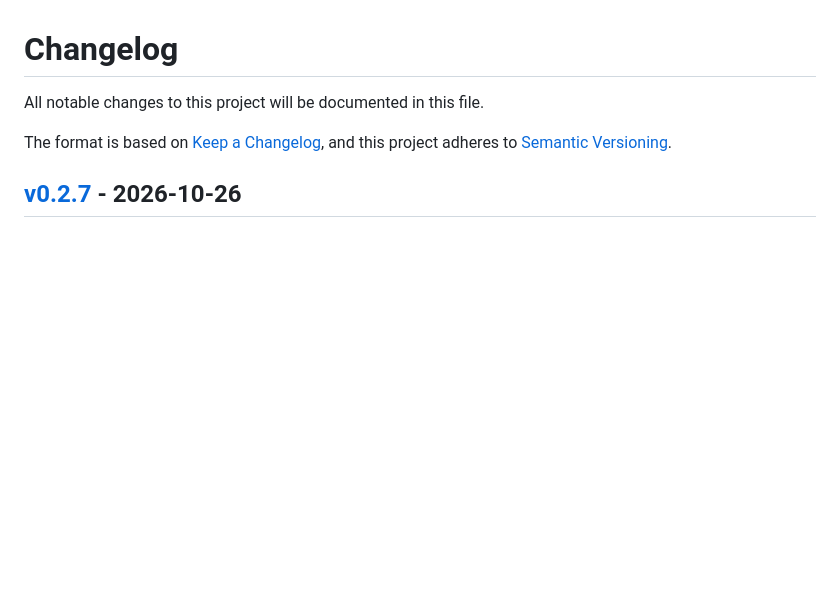
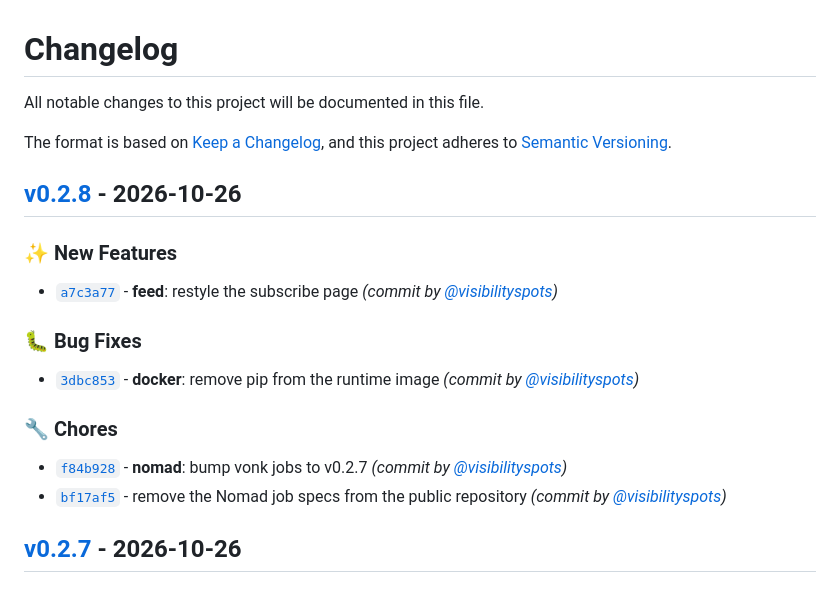
Before and after one commit to visibilityspots/vonk, a Markdown page: CHANGELOG.md, the part around one of its changes. Drawn GitHub-style; blank space fills up the shorter version.

Commit message:
docs: update CHANGELOG.md for v0.2.8 [skip ci]

```diff
--- a/CHANGELOG.md
+++ b/CHANGELOG.md
@@ -3,6 +3,18 @@ All notable changes to this project will be documented in this file.
 
 The format is based on [Keep a Changelog](https://keepachangelog.com/en/1.0.0/),
 and this project adheres to [Semantic Versioning](https://semver.org/spec/v2.0.0.html).
+
+## [v0.2.8] - 2026-10-26
+### :sparkles: New Features
+- [`a7c3a77`](https://github.com/visibilityspots/vonk/commit/a7c3a77592e1a5accff424132ec632a90e95d7df) - **feed**: restyle the subscribe page *(commit by [@visibilityspots](https://github.com/visibilityspots))*
+
+### :bug: Bug Fixes
+- [`3dbc853`](https://github.com/visibilityspots/vonk/commit/3dbc8539ad50b1f57a39aff3a8235d2387e75141) - **docker**: remove pip from the runtime image *(commit by [@visibilityspots](https://github.com/visibilityspots))*
+
+### :wrench: Chores
+- [`f84b928`](https://github.com/visibilityspots/vonk/commit/f84b9286efd16416c10b9a371bc2bc85336c466d) - **nomad**: bump vonk jobs to v0.2.7 *(commit by [@visibilityspots](https://github.com/visibilityspots))*
+- [`bf17af5`](https://github.com/visibilityspots/vonk/commit/bf17af57cd50c71c04a60f72036001d1cec6b40e) - remove the Nomad job specs from the public repository *(commit by [@visibilityspots](https://github.com/visibilityspots))*
+
 
 ## [v0.2.7] - 2026-10-26
 ### :sparkles: New Features
```
Also changed, not shown: other parts of CHANGELOG.md (+1 -0 lines).
